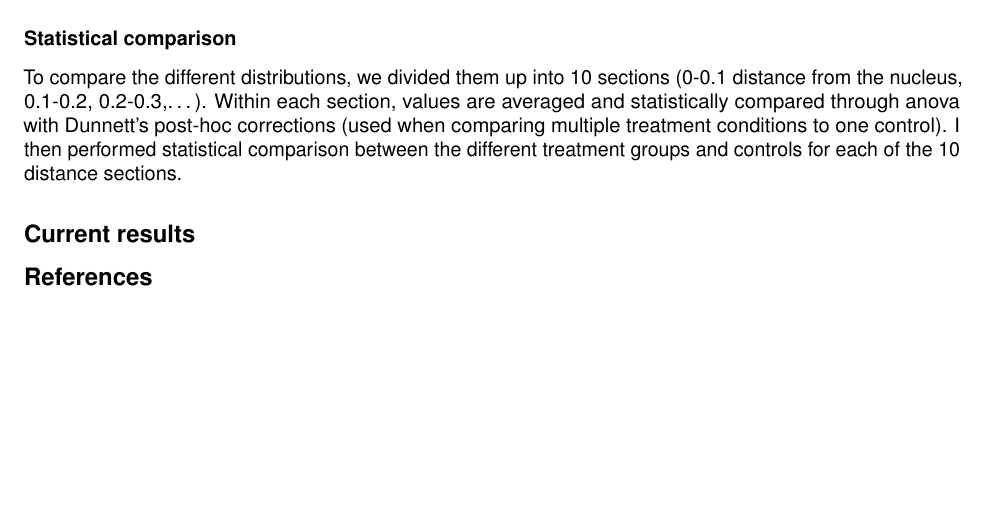
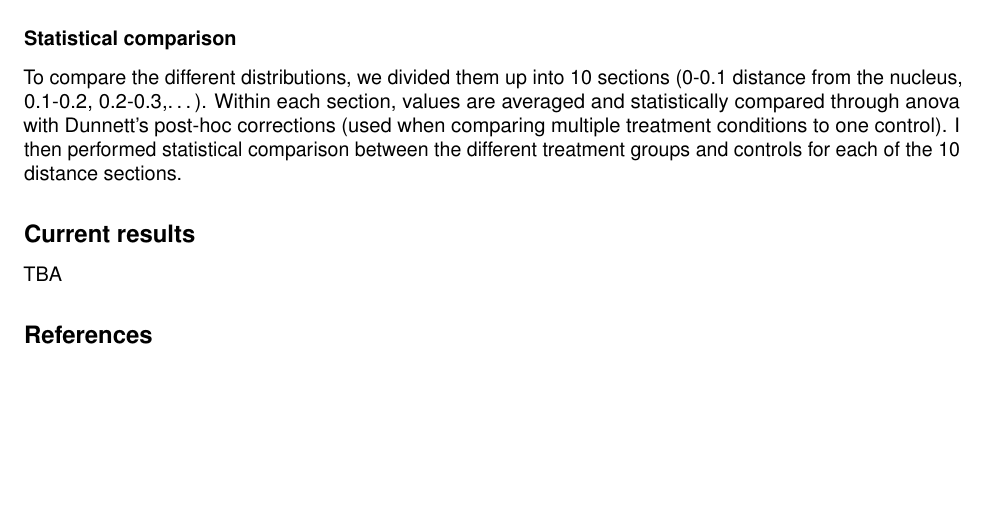
Before and after one commit to janadahlmanns/mitochondria_alcohol, an R Markdown document (Results/Mitosections/mitochondria_positioning_status_report.Rmd): part of page 2 of 7, cut so that both start at the same text. Rendered offline with R 4.5, knitr and Pandoc, then LaTeX, with nearby package versions; some code elsewhere in the file could not run offline; a font, style sheet, LaTeX package, included part or bibliography that could not be used is replaced or left out.

```diff
--- a/Results/Mitosections/mitochondria_positioning_status_report.Rmd
+++ b/Results/Mitosections/mitochondria_positioning_status_report.Rmd
@@ -301,7 +301,7 @@
 
 ## Current results
 
-
+TBA
 
 ## References
 
```
Also changed, not shown: Analysis/distance_intensity_profile/condition_choices.rds, Results/Mitosections/20230627_116_soma.rds (added), Results/Mitosections/20230627_117L_soma.rds (added), Results/Mitosections/20230627_117R_soma.rds (added), Results/Mitosections/20230627_118L_soma.rds (added), Results/Mitosections/condition_lookup.rds, 1 other file.
